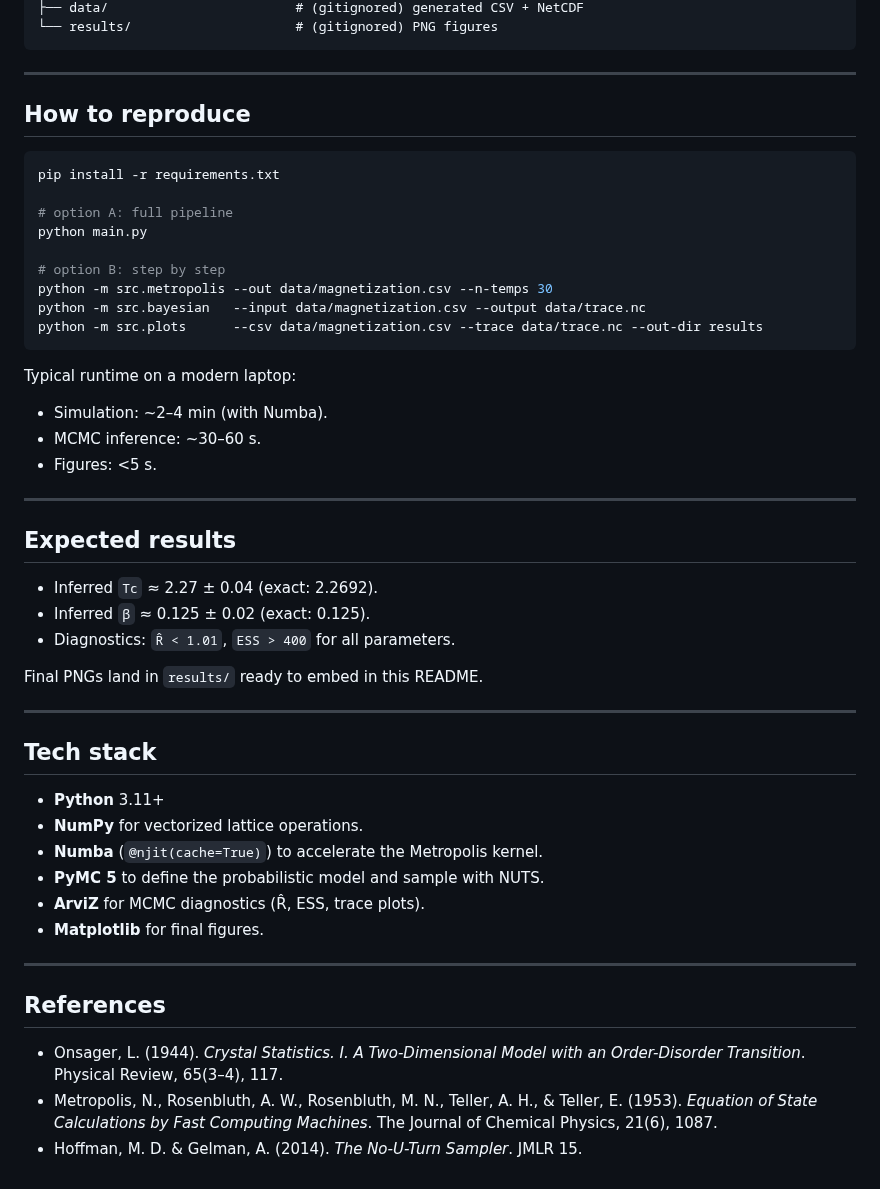
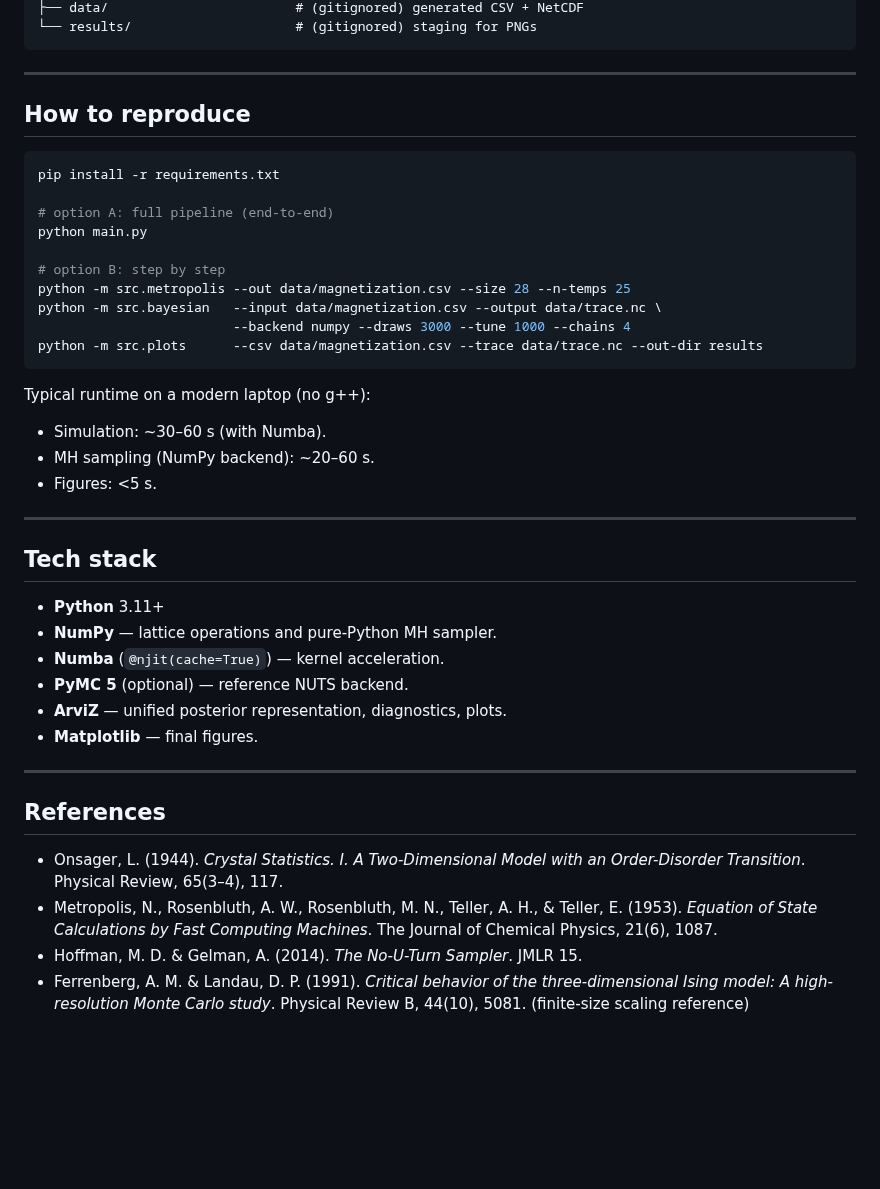
Before and after one commit to crozol/01-ising-bayesian, a Markdown page: README.md, the part around one of its changes. Drawn GitHub-style; blank space fills up the shorter version.

````diff
--- a/README.md
+++ b/README.md
@@ -88,5 +88,5 @@ These values are overlaid on the posterior distributions as reference lines. It
 ├── data/                        # (gitignored) generated CSV + NetCDF
-└── results/                     # (gitignored) PNG figures
+└── results/                     # (gitignored) staging for PNGs
 ```
 
 ---
@@ -96,41 +96,32 @@ These values are overlaid on the posterior distributions as reference lines. It
 ```bash
 pip install -r requirements.txt
 
-# option A: full pipeline
+# option A: full pipeline (end-to-end)
 python main.py
 
 # option B: step by step
-python -m src.metropolis --out data/magnetization.csv --n-temps 30
-python -m src.bayesian   --input data/magnetization.csv --output data/trace.nc
+python -m src.metropolis --out data/magnetization.csv --size 28 --n-temps 25
+python -m src.bayesian   --input data/magnetization.csv --output data/trace.nc \
+                         --backend numpy --draws 3000 --tune 1000 --chains 4
 python -m src.plots      --csv data/magnetization.csv --trace data/trace.nc --out-dir results
 ```
 
-Typical runtime on a modern laptop:
+Typical runtime on a modern laptop (no g++):
 
-- Simulation: ~2–4 min (with Numba).
-- MCMC inference: ~30–60 s.
-- Figures: &lt;5 s.
-
----
-
-## Expected results
-
-- Inferred `Tc` ≈ 2.27 ± 0.04 (exact: 2.2692).
-- Inferred `β` ≈ 0.125 ± 0.02 (exact: 0.125).
-- Diagnostics: `R̂ < 1.01`, `ESS > 400` for all parameters.
-
-Final PNGs land in `results/` ready to embed in this README.
+- Simulation: ~30–60 s (with Numba).
+- MH sampling (NumPy backend): ~20–60 s.
+- Figures: <5 s.
 
 ---
 
 ## Tech stack
 
 - **Python** 3.11+
-- **NumPy** for vectorized lattice operations.
-- **Numba** (`@njit(cache=True)`) to accelerate the Metropolis kernel.
-- **PyMC 5** to define the probabilistic model and sample with NUTS.
-- **ArviZ** for MCMC diagnostics (R̂, ESS, trace plots).
-- **Matplotlib** for final figures.
+- **NumPy** — lattice operations and pure-Python MH sampler.
+- **Numba** (`@njit(cache=True)`) — kernel acceleration.
+- **PyMC 5** (optional) — reference NUTS backend.
+- **ArviZ** — unified posterior representation, diagnostics, plots.
+- **Matplotlib** — final figures.
 
 ---
 
@@ -139,3 +130,4 @@ Final PNGs land in `results/` ready to embed in this README.
 - Onsager, L. (1944). *Crystal Statistics. I. A Two-Dimensional Model with an Order-Disorder Transition*. Physical Review, 65(3–4), 117.
 - Metropolis, N., Rosenbluth, A. W., Rosenbluth, M. N., Teller, A. H., & Teller, E. (1953). *Equation of State Calculations by Fast Computing Machines*. The Journal of Chemical Physics, 21(6), 1087.
 - Hoffman, M. D. & Gelman, A. (2014). *The No-U-Turn Sampler*. JMLR 15.
+- Ferrenberg, A. M. & Landau, D. P. (1991). *Critical behavior of the three-dimensional Ising model: A high-resolution Monte Carlo study*. Physical Review B, 44(10), 5081. (finite-size scaling reference)
````
Also changed, not shown: other parts of README.md (+50 -50 lines), figures/magnetization.png (added), figures/posteriors.png (added), figures/trace.png (added), 4 other files.
